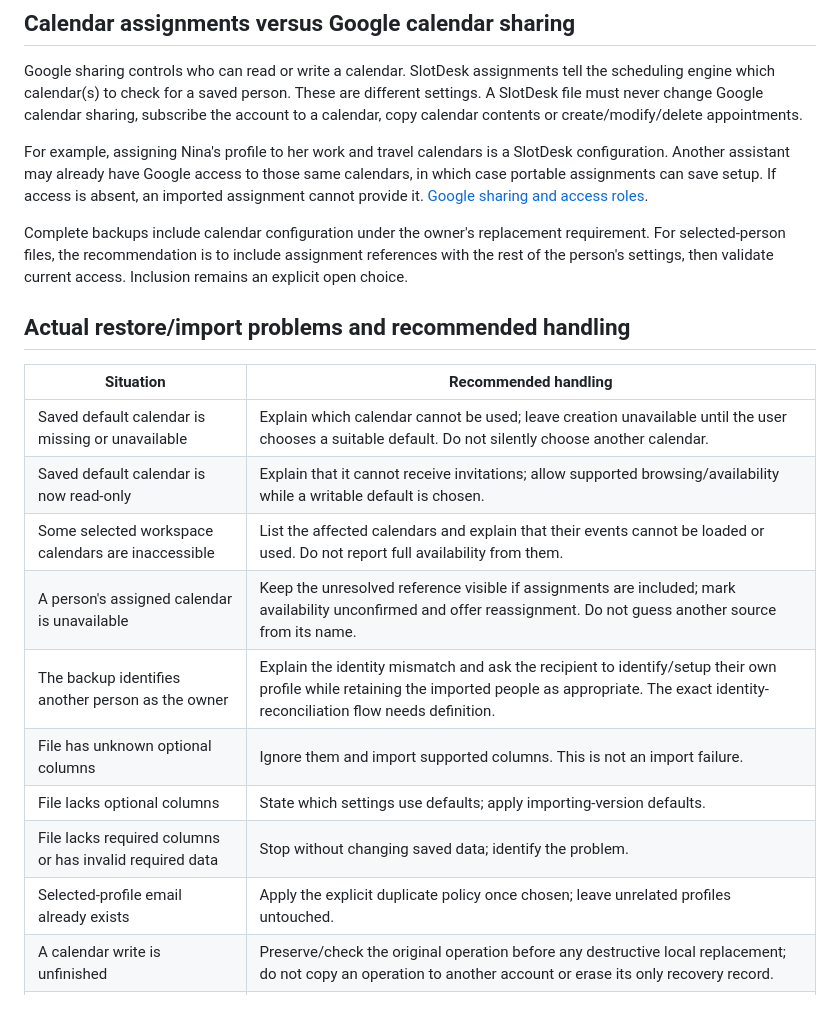
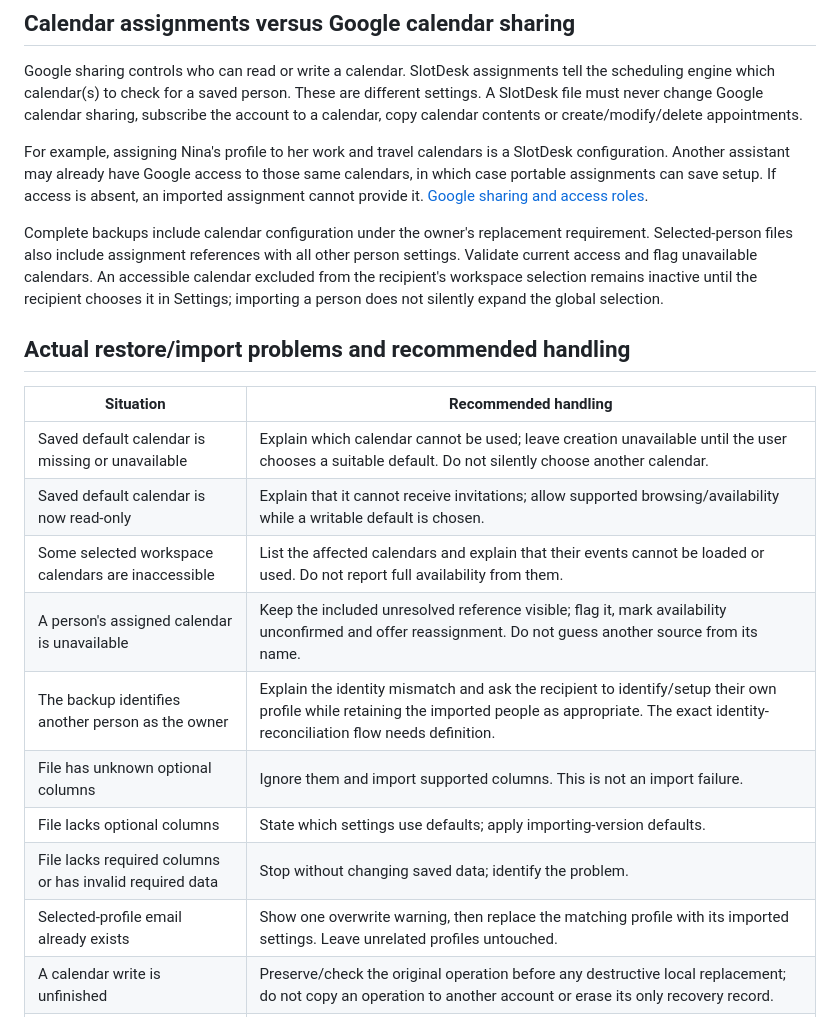
Before and after one commit to Yoavfried/SlotDesk, a Markdown page: docs/export-import.md, the part around one of its changes. GitHub-like rendering.

```diff
--- a/docs/export-import.md
+++ b/docs/export-import.md
@@ -47,7 +47,7 @@ Google sharing controls who can read or write a calendar. SlotDesk assignments t
 
 For example, assigning Nina's profile to her work and travel calendars is a SlotDesk configuration. Another assistant may already have Google access to those same calendars, in which case portable assignments can save setup. If access is absent, an imported assignment cannot provide it. [Google sharing and access roles](https://developers.google.com/workspace/calendar/api/concepts/sharing).
 
-Complete backups include calendar configuration under the owner's replacement requirement. For selected-person files, the recommendation is to include assignment references with the rest of the person's settings, then validate current access. Inclusion remains an explicit open choice.
+Complete backups include calendar configuration under the owner's replacement requirement. Selected-person files also include assignment references with all other person settings. Validate current access and flag unavailable calendars. An accessible calendar excluded from the recipient's workspace selection remains inactive until the recipient chooses it in Settings; importing a person does not silently expand the global selection.
 
 ## Actual restore/import problems and recommended handling
 
@@ -56,12 +56,12 @@ Complete backups include calendar configuration under the owner's replacement re
 | Saved default calendar is missing or unavailable | Explain which calendar cannot be used; leave creation unavailable until the user chooses a suitable default. Do not silently choose another calendar. |
 | Saved default calendar is now read-only | Explain that it cannot receive invitations; allow supported browsing/availability while a writable default is chosen. |
 | Some selected workspace calendars are inaccessible | List the affected calendars and explain that their events cannot be loaded or used. Do not report full availability from them. |
-| A person's assigned calendar is unavailable | Keep the unresolved reference visible if assignments are included; mark availability unconfirmed and offer reassignment. Do not guess another source from its name. |
+| A person's assigned calendar is unavailable | Keep the included unresolved reference visible; flag it, mark availability unconfirmed and offer reassignment. Do not guess another source from its name. |
 | The backup identifies another person as the owner | Explain the identity mismatch and ask the recipient to identify/setup their own profile while retaining the imported people as appropriate. The exact identity-reconciliation flow needs definition. |
 | File has unknown optional columns | Ignore them and import supported columns. This is not an import failure. |
 | File lacks optional columns | State which settings use defaults; apply importing-version defaults. |
 | File lacks required columns or has invalid required data | Stop without changing saved data; identify the problem. |
-| Selected-profile email already exists | Apply the explicit duplicate policy once chosen; leave unrelated profiles untouched. |
+| Selected-profile email already exists | Show one overwrite warning, then replace the matching profile with its imported settings. Leave unrelated profiles untouched. |
 | A calendar write is unfinished | Preserve/check the original operation before any destructive local replacement; do not copy an operation to another account or erase its only recovery record. |
 | Another SlotDesk window changes local data during import | Revalidate the final operation against current saved state; do not merge a full replacement into old data or allow an old window to resurrect removed settings. |
 
```
Also changed, not shown: other parts of docs/export-import.md (+11 -5 lines), CHANGELOG.md (+5 -0 lines), docs/usability-review.md (+1 -1 lines).
